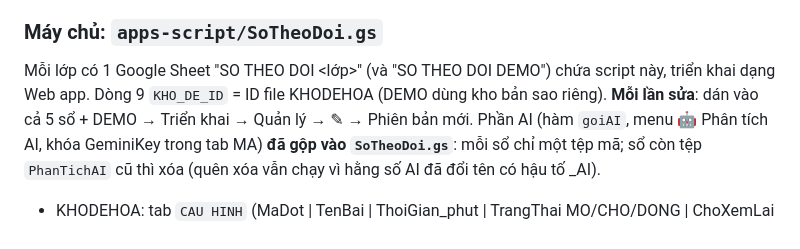
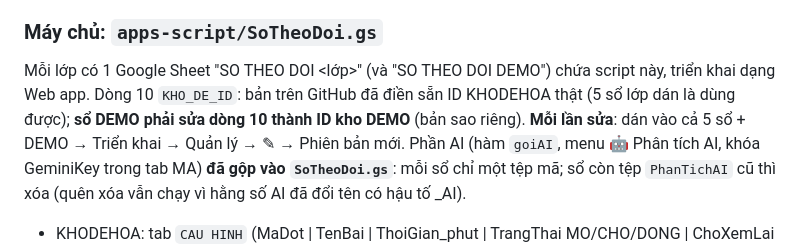
Before and after one commit to Sau-rieng/LAM-BAI-KIEM-TRA, a Markdown page: BAN-GIAO.md, the part around the change. Rendered like a GitHub page.

Commit message:
Bàn giao: KHO_DE_ID ở dòng 10, sổ DEMO phải đổi ID
Co-Authored-By: Claude Opus 5.5 <noreply@anthropic.com>
Claude-Session: https://claude.ai/code/session_01JQnJLL73wSGViVx9eqiAhh

```diff
--- a/BAN-GIAO.md
+++ b/BAN-GIAO.md
@@ -40,7 +40,7 @@ Commit kết thúc bằng 2 dòng ghi công (Co-Authored-By / Claude-Session) th
 ### Máy chủ: `apps-script/SoTheoDoi.gs`
 
 Mỗi lớp có 1 Google Sheet "SO THEO DOI <lớp>" (và "SO THEO DOI DEMO") chứa script này, triển khai dạng Web app.
-Dòng 9 `KHO_DE_ID` = ID file KHODEHOA (DEMO dùng kho bản sao riêng). **Mỗi lần sửa**: dán vào cả 5 sổ + DEMO → Triển khai → Quản lý → ✎ → Phiên bản mới.
+Dòng 10 `KHO_DE_ID`: bản trên GitHub đã điền sẵn ID KHODEHOA thật (5 sổ lớp dán là dùng được); **sổ DEMO phải sửa dòng 10 thành ID kho DEMO** (bản sao riêng). **Mỗi lần sửa**: dán vào cả 5 sổ + DEMO → Triển khai → Quản lý → ✎ → Phiên bản mới.
 Phần AI (hàm `goiAI`, menu 🤖 Phân tích AI, khóa GeminiKey trong tab MA) **đã gộp vào `SoTheoDoi.gs`**: mỗi sổ chỉ một tệp mã; sổ còn tệp `PhanTichAI` cũ thì xóa (quên xóa vẫn chạy vì hằng số AI đã đổi tên có hậu tố _AI).
 
 - KHODEHOA: tab `CAU HINH` (MaDot | TenBai | ThoiGian_phut | TrangThai MO/CHO/DONG | ChoXemLai | Lop | BatDauLuc), `MA`, `KIEN THUC` (MaDot | Cau | KienThuc | MucDo), `TRO CHOI` (tự tạo), mỗi đề một tab.
```
